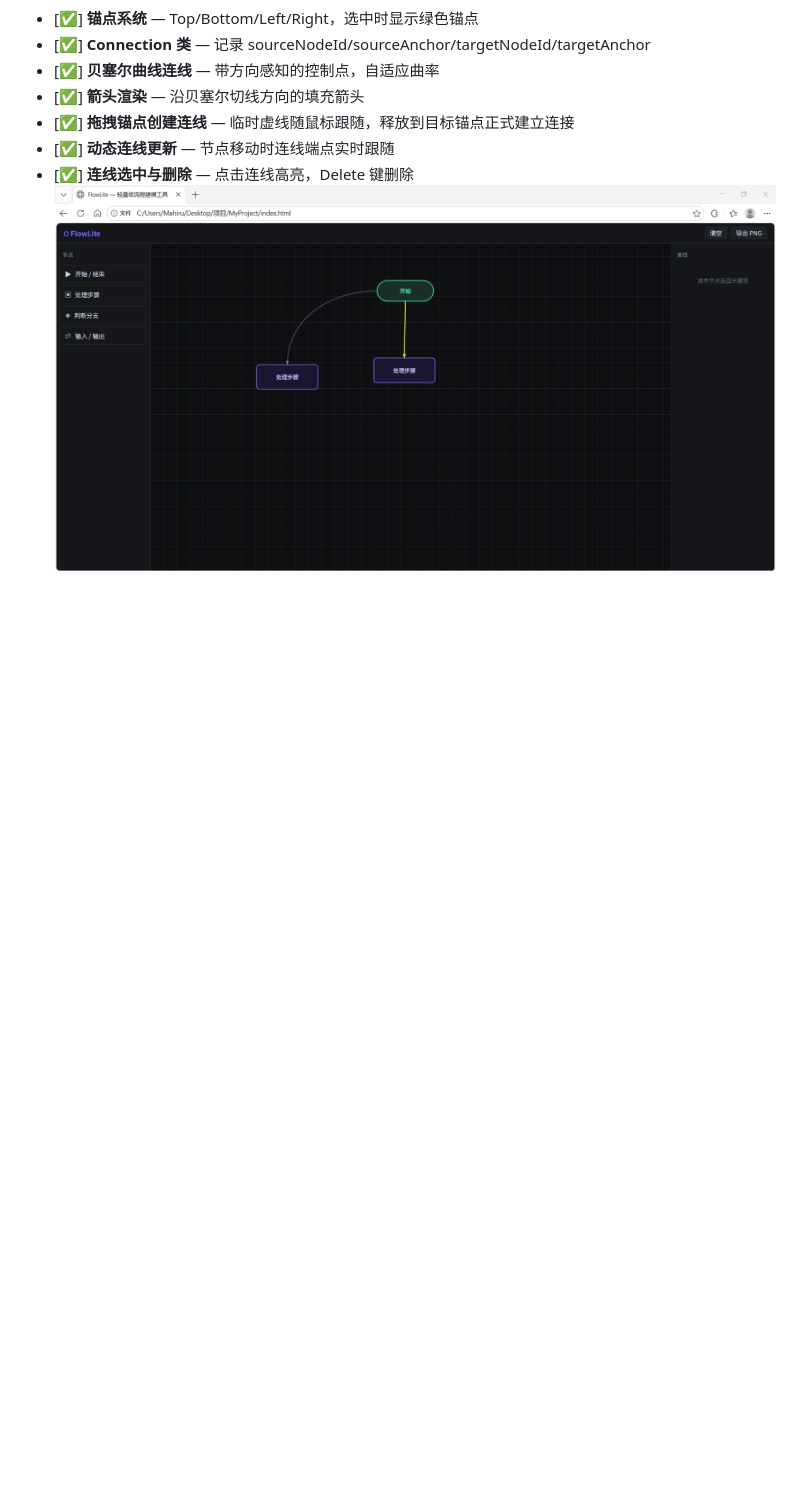
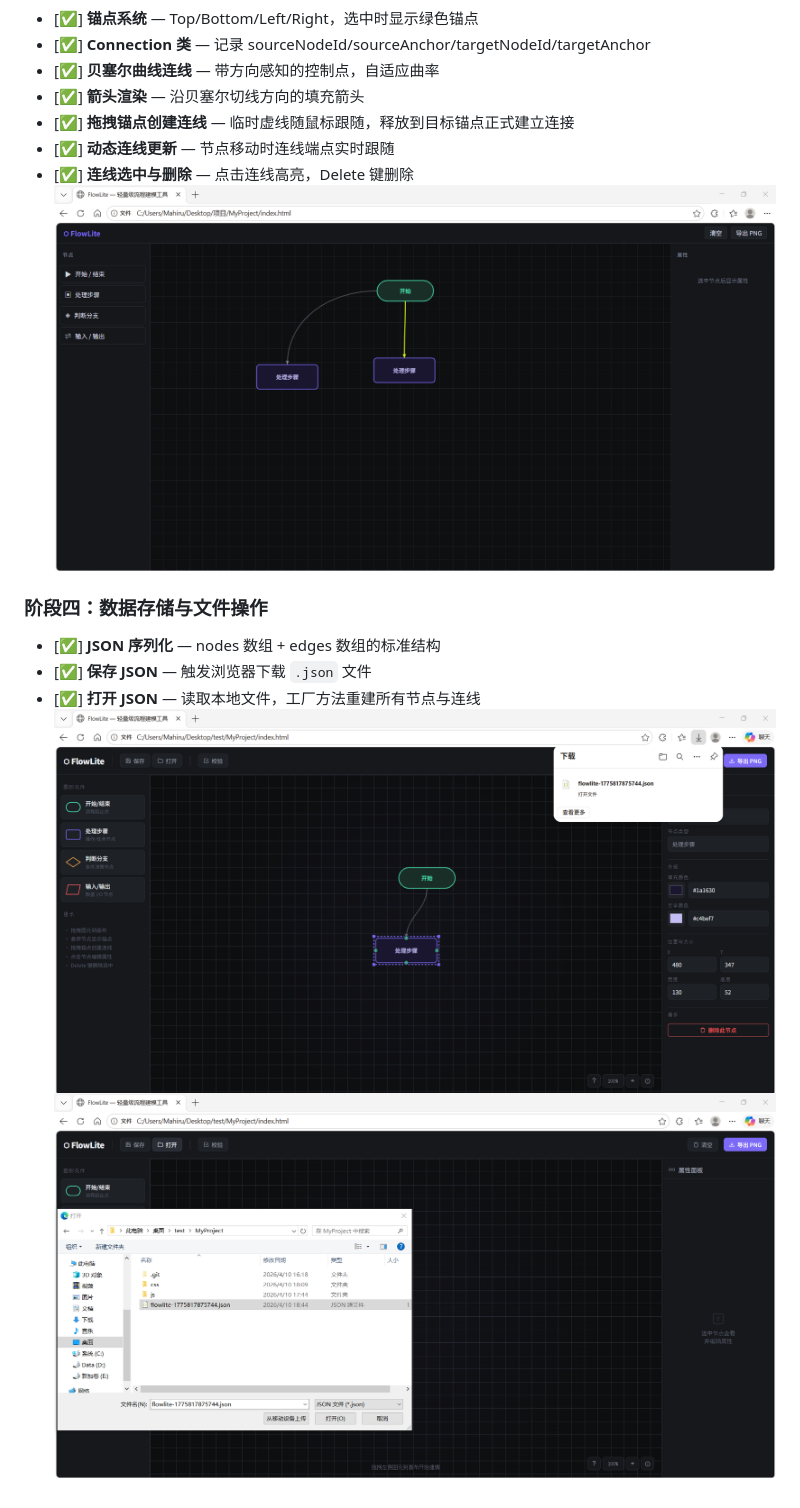
Before and after one commit to Feyiha/FlowLite, a Markdown page: README.md, the part around the change. Drawn GitHub-style; pictures changed too: phase4-1.png (added), phase4.png (added); blank space fills up the shorter version.

Commit message:
Phase4

```diff
--- a/README.md
+++ b/README.md
@@ -35,3 +35,10 @@ FlowLite 是一款基于 **HTML5 Canvas + 原生 JavaScript** 构建的可视化
 - [✅] **动态连线更新** — 节点移动时连线端点实时跟随
 - [✅] **连线选中与删除** — 点击连线高亮，Delete 键删除
 ![alt text](phase3.png)
+
+### 阶段四：数据存储与文件操作
+- [✅] **JSON 序列化** — nodes 数组 + edges 数组的标准结构
+- [✅] **保存 JSON** — 触发浏览器下载 `.json` 文件
+- [✅] **打开 JSON** — 读取本地文件，工厂方法重建所有节点与连线
+![alt text](phase4.png)
+![alt text](phase4-1.png)
```
Also changed, not shown: 4 other files.
